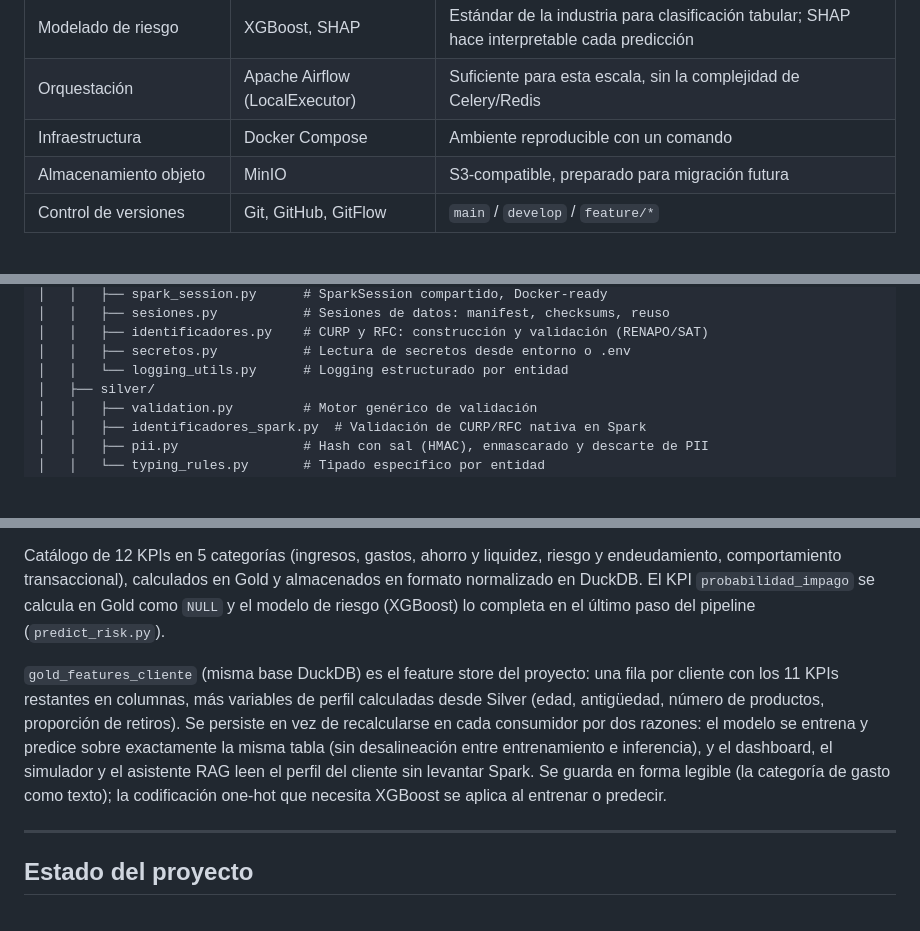
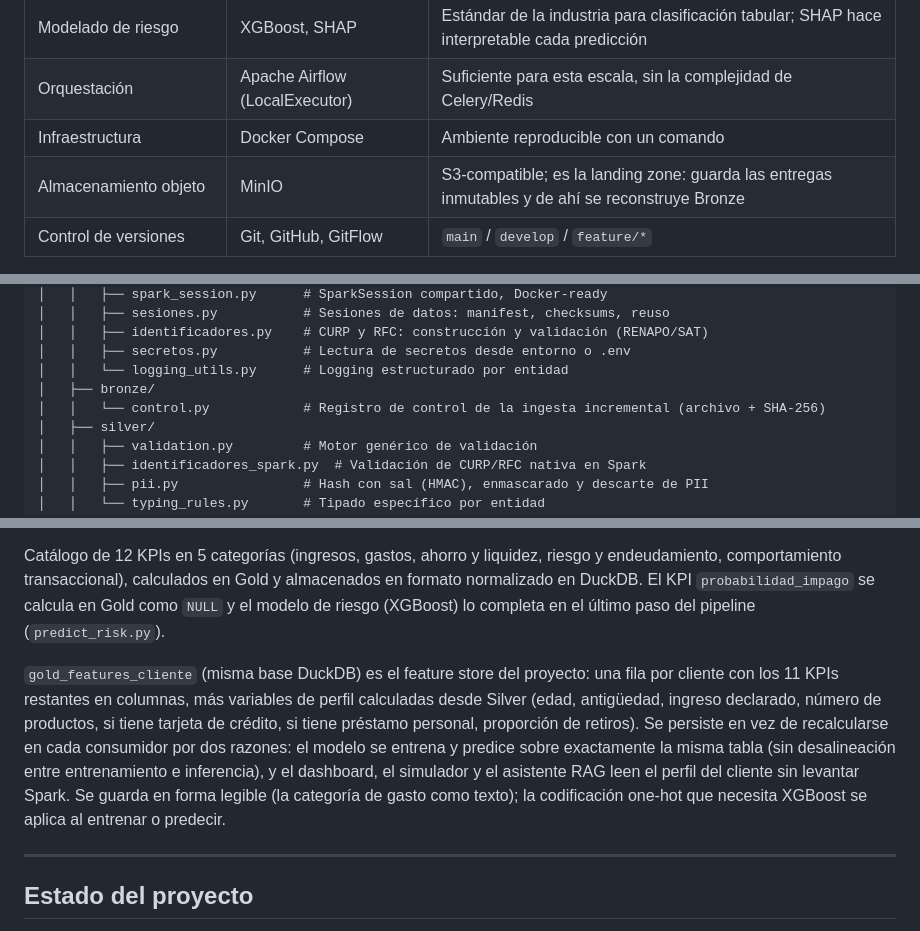
Before and after one commit to nox-sudo/digital-twin-bbva, a Markdown page: README.md, 3 parts joined by grey strips. Drawn GitHub-style; blank space fills up the shorter version.

```diff
--- a/README.md
+++ b/README.md
@@ -75,7 +75,7 @@ Detalle completo de zonas, tareas del DAG y decisiones de diseño en [docs/arqui
 | Modelado de riesgo | XGBoost, SHAP | Estándar de la industria para clasificación tabular; SHAP hace interpretable cada predicción |
 | Orquestación | Apache Airflow (LocalExecutor) | Suficiente para esta escala, sin la complejidad de Celery/Redis |
 | Infraestructura | Docker Compose | Ambiente reproducible con un comando |
-| Almacenamiento objeto | MinIO | S3-compatible, preparado para migración futura |
+| Almacenamiento objeto | MinIO | S3-compatible; es la landing zone: guarda las entregas inmutables y de ahí se reconstruye Bronze |
 | Control de versiones | Git, GitHub, GitFlow | `main` / `develop` / `feature/*` |
 
 Decisiones descartadas y por qué: Scala (PySpark cubre lo mismo sin costo de aprendizaje adicional), PyTorch (innecesario para clasificación de riesgo crediticio, XGBoost es el estándar real), Control-M (complejidad innecesaria para un proyecto individual, Airflow cubre los requisitos), CeleryExecutor (requiere Redis y workers distribuidos, sobre-ingeniería a esta escala).
@@ -98,6 +98,8 @@ digital-twin-bbva/
 │   │   ├── identificadores.py    # CURP y RFC: construcción y validación (RENAPO/SAT)
 │   │   ├── secretos.py           # Lectura de secretos desde entorno o .env
 │   │   └── logging_utils.py      # Logging estructurado por entidad
+│   ├── bronze/
+│   │   └── control.py            # Registro de control de la ingesta incremental (archivo + SHA-256)
 │   ├── silver/
 │   │   ├── validation.py         # Motor genérico de validación
 │   │   ├── identificadores_spark.py  # Validación de CURP/RFC nativa en Spark
@@ -235,7 +240,7 @@ El esquema completo, con tipo de dato, regla de calidad y tratamiento de PII por
 
 Catálogo de 12 KPIs en 5 categorías (ingresos, gastos, ahorro y liquidez, riesgo y endeudamiento, comportamiento transaccional), calculados en Gold y almacenados en formato normalizado en DuckDB. El KPI `probabilidad_impago` se calcula en Gold como `NULL` y el modelo de riesgo (XGBoost) lo completa en el último paso del pipeline (`predict_risk.py`).
 
-`gold_features_cliente` (misma base DuckDB) es el feature store del proyecto: una fila por cliente con los 11 KPIs restantes en columnas, más variables de perfil calculadas desde Silver (edad, antigüedad, número de productos, proporción de retiros). Se persiste en vez de recalcularse en cada consumidor por dos razones: el modelo se entrena y predice sobre exactamente la misma tabla (sin desalineación entre entrenamiento e inferencia), y el dashboard, el simulador y el asistente RAG leen el perfil del cliente sin levantar Spark. Se guarda en forma legible (la categoría de gasto como texto); la codificación one-hot que necesita XGBoost se aplica al entrenar o predecir.
+`gold_features_cliente` (misma base DuckDB) es el feature store del proyecto: una fila por cliente con los 11 KPIs restantes en columnas, más variables de perfil calculadas desde Silver (edad, antigüedad, ingreso declarado, número de productos, si tiene tarjeta de crédito, si tiene préstamo personal, proporción de retiros). Se persiste en vez de recalcularse en cada consumidor por dos razones: el modelo se entrena y predice sobre exactamente la misma tabla (sin desalineación entre entrenamiento e inferencia), y el dashboard, el simulador y el asistente RAG leen el perfil del cliente sin levantar Spark. Se guarda en forma legible (la categoría de gasto como texto); la codificación one-hot que necesita XGBoost se aplica al entrenar o predecir.
 
 ---
 
```
Also changed, not shown: other parts of README.md (+11 -7 lines).
